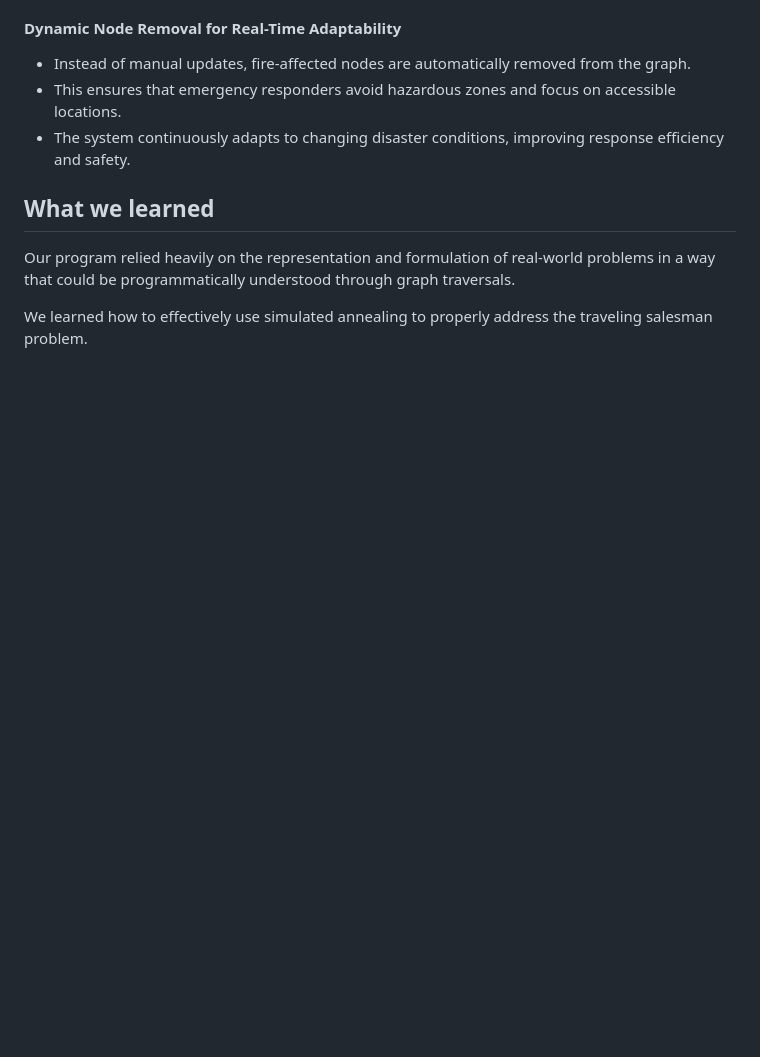
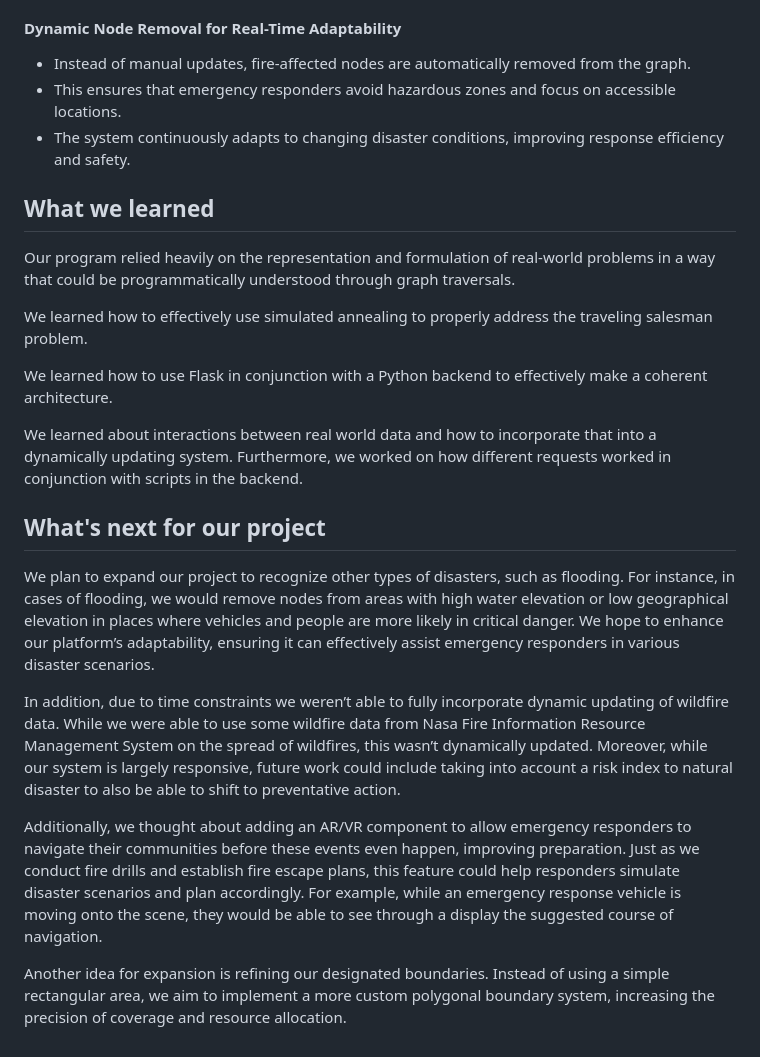
Before and after one commit to sarahzoulinyan/Rapid-Relief-Routing, a Markdown page: README.md, the part around the change. GitHub-like rendering; blank space fills up the shorter version.

Commit message:
Document the Rapid Relief Routing project (5/5)

```diff
--- a/README.md
+++ b/README.md
@@ -103,3 +103,17 @@ There should fire stations for evacuation purposes in the bounding box. However,
 Our program relied heavily on the representation and formulation of real-world problems in a way that could be programmatically understood through graph traversals.
 
 We learned how to effectively use simulated annealing to properly address the traveling salesman problem.
+
+We learned how to use Flask in conjunction with a Python backend to effectively make a coherent architecture.
+
+We learned about interactions between real world data and how to incorporate that into a dynamically updating system. Furthermore, we worked on how different requests worked in conjunction with scripts in the backend.
+
+
+## What's next for our project
+We plan to expand our project to recognize other types of disasters, such as flooding. For instance, in cases of flooding, we would remove nodes from areas with high water elevation or low geographical elevation in places where vehicles and people are more likely in critical danger. We hope to enhance our platform’s adaptability, ensuring it can effectively assist emergency responders in various disaster scenarios.
+
+In addition, due to time constraints we weren’t able to fully incorporate dynamic updating of wildfire data. While we were able to use some wildfire data from Nasa Fire Information Resource Management System on the spread of wildfires, this wasn’t dynamically updated. Moreover, while our system is largely responsive, future work could include taking into account a risk index to natural disaster to also be able to shift to preventative action.
+
+Additionally, we thought about adding an AR/VR component to allow emergency responders to navigate their communities before these events even happen, improving preparation. Just as we conduct fire drills and establish fire escape plans, this feature could help responders simulate disaster scenarios and plan accordingly. For example, while an emergency response vehicle is moving onto the scene, they would be able to see through a display the suggested course of navigation.
+
+Another idea for expansion is refining our designated boundaries. Instead of using a simple rectangular area, we aim to implement a more custom polygonal boundary system, increasing the precision of coverage and resource allocation.
```
